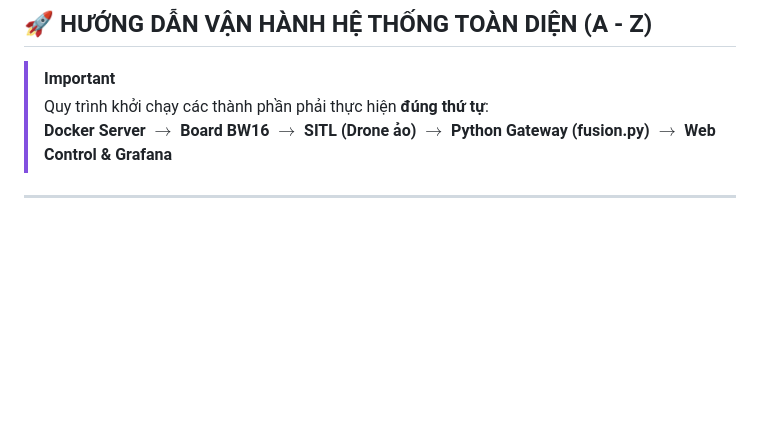
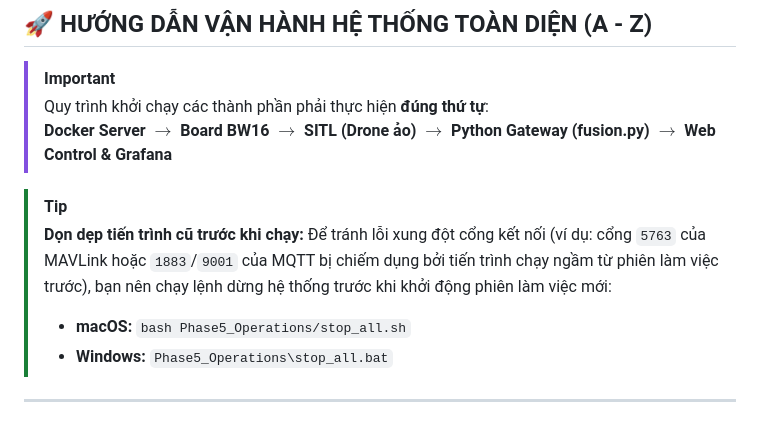
Before and after one commit to KH4NHTU0NG/IOT102_DRONE-PROJECT, a Markdown page: README.md, the part around the change. Drawn GitHub-style; blank space fills up the shorter version.

```diff
--- a/README.md
+++ b/README.md
@@ -188,6 +188,12 @@ Sau khi nạp code thành công, board vẫn đang ở chế độ chờ nạp (
 > Quy trình khởi chạy các thành phần phải thực hiện **đúng thứ tự**:
 > **Docker Server $\rightarrow$ Board BW16 $\rightarrow$ SITL (Drone ảo) $\rightarrow$ Python Gateway (fusion.py) $\rightarrow$ Web Control & Grafana**
 
+> [!TIP]
+> **Dọn dẹp tiến trình cũ trước khi chạy:**
+> Để tránh lỗi xung đột cổng kết nối (ví dụ: cổng `5763` của MAVLink hoặc `1883`/`9001` của MQTT bị chiếm dụng bởi tiến trình chạy ngầm từ phiên làm việc trước), bạn nên chạy lệnh dừng hệ thống trước khi khởi động phiên làm việc mới:
+> - **macOS:** `bash Phase5_Operations/stop_all.sh`
+> - **Windows:** `Phase5_Operations\stop_all.bat`
+
 ---
 
 ### ⚡ KHỞI ĐỘNG HỆ THỐNG HÀNG NGÀY BẰNG 1 LỆNH DUY NHẤT (Khuyên dùng)
```
Also changed, not shown: DroneIoT_Windows/README.md (+7 -0 lines), DroneIoT_macOS/README.md (+8 -0 lines).
